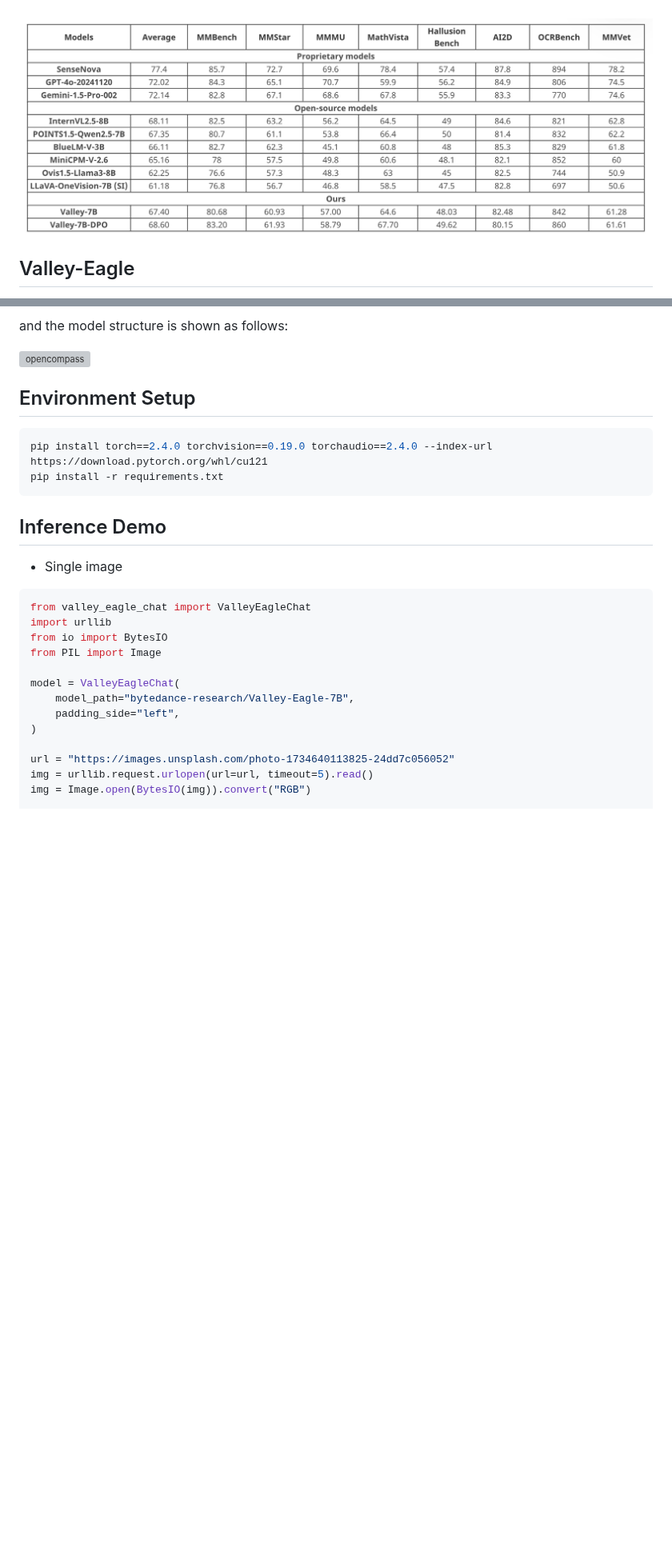
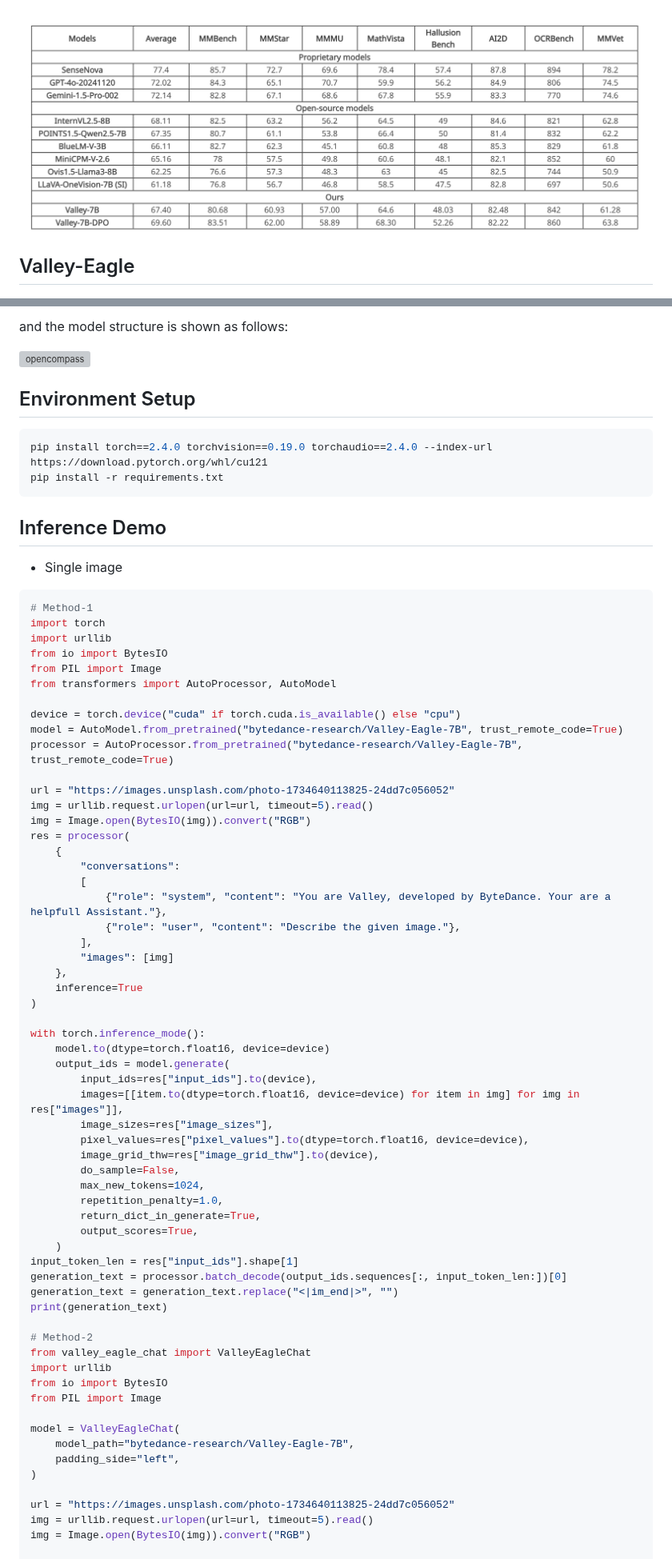
Before and after one commit to bytedance/Valley, a Markdown page: README.md, 2 parts joined by grey strips. Shown at 80% size. Rendered like a GitHub page; pictures changed too: assets/table_v3.jpeg (added); blank space fills up the shorter version; grey boxes are pictures that could not be loaded.

Commit message:
Update DPO model & Automodel Usage

````diff
--- a/README.md
+++ b/README.md
@@ -30,7 +30,7 @@ when evaluated against models of the same scale.
 <br>
 
 <p align="center" style="display:flex;">
-    <img src="./assets/table_v2.jpeg"/>
+    <img src="./assets/table_v3.jpeg"/>
 <p>
 
 
@@ -56,6 +56,52 @@ pip install -r requirements.txt
 ## Inference Demo
 - Single image
 ``` python
+# Method-1
+import torch
+import urllib
+from io import BytesIO
+from PIL import Image
+from transformers import AutoProcessor, AutoModel
+
+device = torch.device("cuda" if torch.cuda.is_available() else "cpu")
+model = AutoModel.from_pretrained("bytedance-research/Valley-Eagle-7B", trust_remote_code=True)
+processor = AutoProcessor.from_pretrained("bytedance-research/Valley-Eagle-7B",  trust_remote_code=True)
+
+url = "https://images.unsplash.com/photo-1734640113825-24dd7c056052"
+img = urllib.request.urlopen(url=url, timeout=5).read()
+img = Image.open(BytesIO(img)).convert("RGB")
+res = processor(
+    {
+        "conversations":
+        [
+            {"role": "system", "content": "You are Valley, developed by ByteDance. Your are a helpfull Assistant."},
+            {"role": "user", "content": "Describe the given image."},
+        ],
+        "images": [img]
+    },
+    inference=True
+)
+
+with torch.inference_mode():
+    model.to(dtype=torch.float16, device=device)
+    output_ids = model.generate(
+        input_ids=res["input_ids"].to(device),
+        images=[[item.to(dtype=torch.float16, device=device) for item in img] for img in res["images"]],
+        image_sizes=res["image_sizes"],
+        pixel_values=res["pixel_values"].to(dtype=torch.float16, device=device),
+        image_grid_thw=res["image_grid_thw"].to(device),
+        do_sample=False,
+        max_new_tokens=1024,
+        repetition_penalty=1.0,
+        return_dict_in_generate=True,
+        output_scores=True,
+    )
+input_token_len = res["input_ids"].shape[1]
+generation_text = processor.batch_decode(output_ids.sequences[:, input_token_len:])[0]
+generation_text = generation_text.replace("<|im_end|>", "")
+print(generation_text)
+
+# Method-2
 from valley_eagle_chat import ValleyEagleChat
 import urllib
 from io import BytesIO
````
Also changed, not shown: other parts of README.md (+1 -1 lines).
